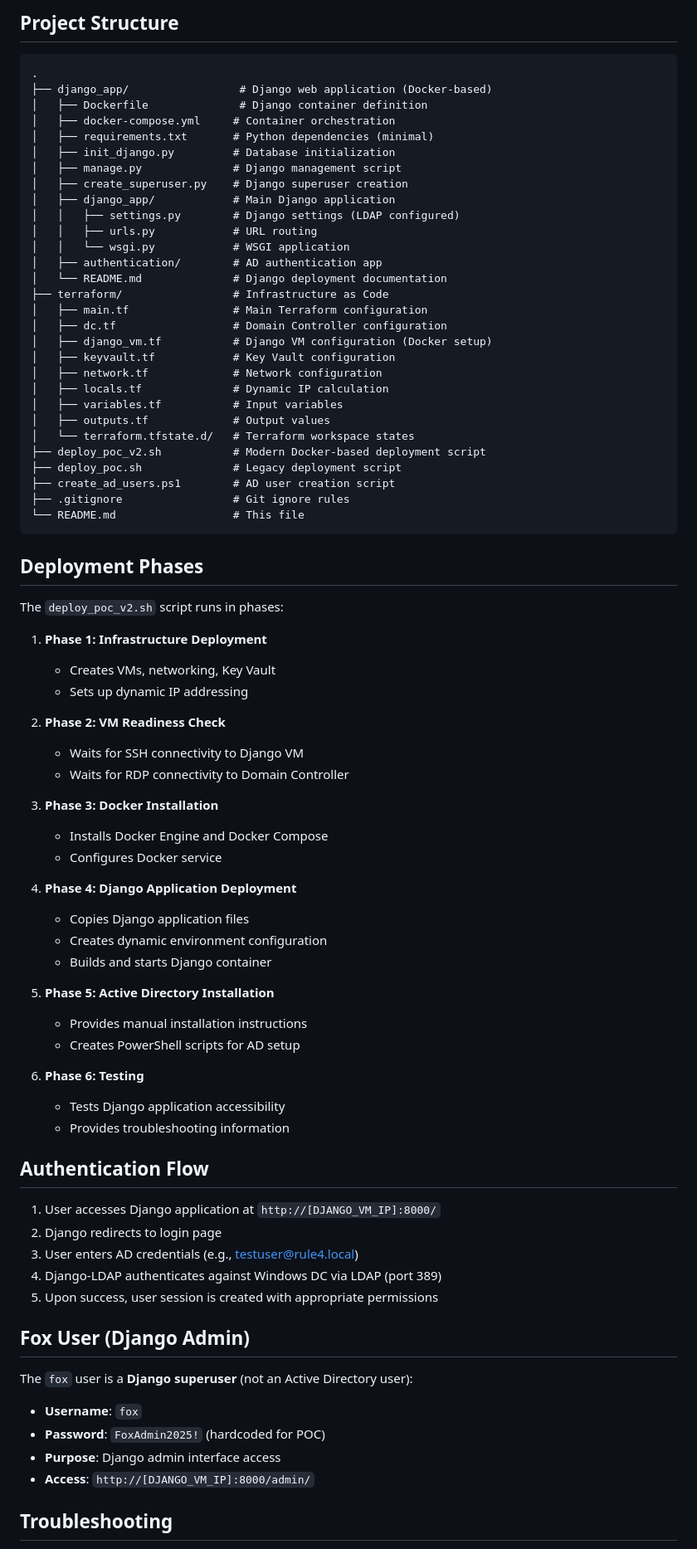
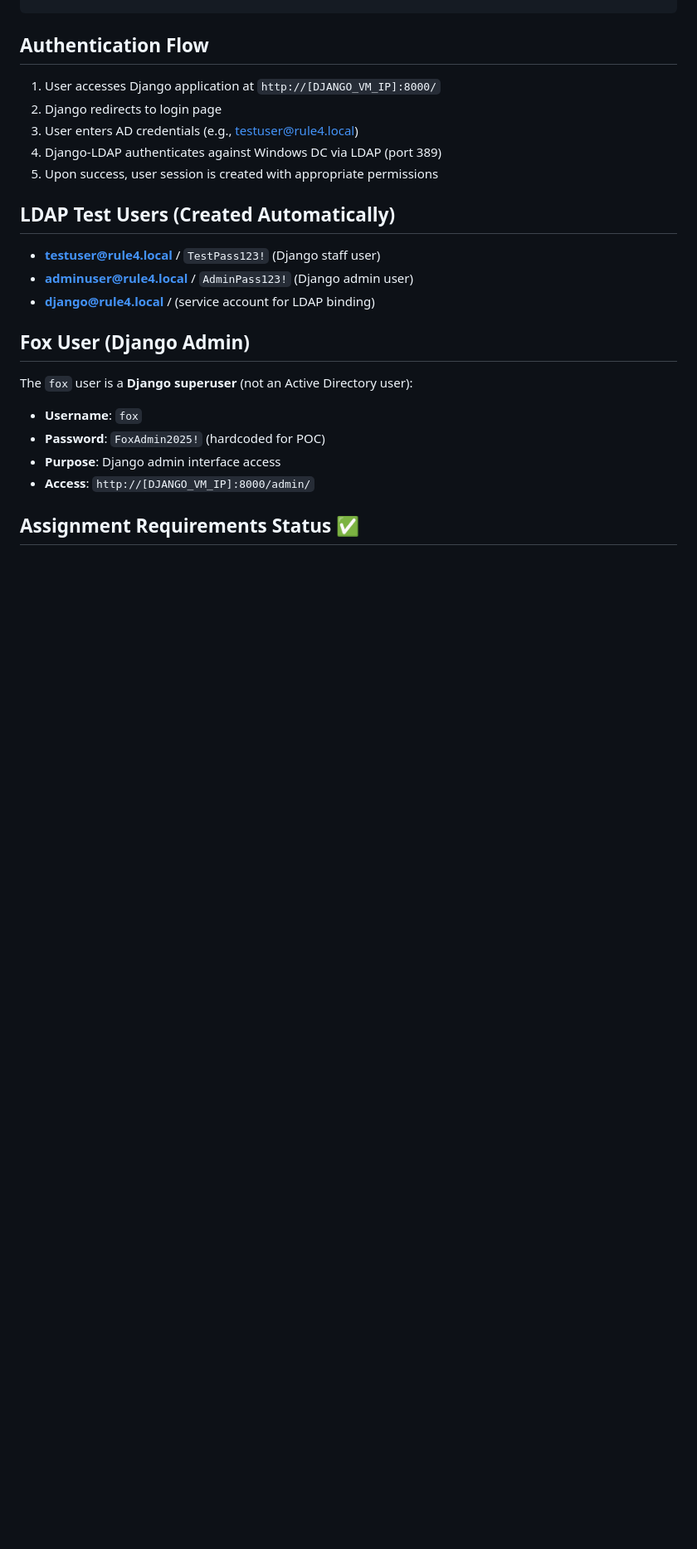
Before and after one commit to jamesrule4/Azure-412345, a Markdown page: README.md, the part around the change printed below. Shown: that part at 83% size. Drawn GitHub-style; blank space fills up the shorter version.

Commit message:
docs: Update README to reflect fully automated LDAP/AD setup

````diff
--- a/README.md
+++ b/README.md
@@ -222,64 +167,3 @@ docker-compose restart
-## Project Structure
-```
-.
-├── django_app/                 # Django web application (Docker-based)
-│   ├── Dockerfile              # Django container definition
-│   ├── docker-compose.yml     # Container orchestration
-│   ├── requirements.txt       # Python dependencies (minimal)
-│   ├── init_django.py         # Database initialization
-│   ├── manage.py              # Django management script
-│   ├── create_superuser.py    # Django superuser creation
-│   ├── django_app/            # Main Django application
-│   │   ├── settings.py        # Django settings (LDAP configured)
-│   │   ├── urls.py            # URL routing
-│   │   └── wsgi.py            # WSGI application
-│   ├── authentication/        # AD authentication app
-│   └── README.md              # Django deployment documentation
-├── terraform/                 # Infrastructure as Code
-│   ├── main.tf                # Main Terraform configuration
-│   ├── dc.tf                  # Domain Controller configuration
-│   ├── django_vm.tf           # Django VM configuration (Docker setup)
-│   ├── keyvault.tf            # Key Vault configuration
-│   ├── network.tf             # Network configuration
-│   ├── locals.tf              # Dynamic IP calculation
-│   ├── variables.tf           # Input variables
-│   ├── outputs.tf             # Output values
-│   └── terraform.tfstate.d/   # Terraform workspace states
-├── deploy_poc_v2.sh           # Modern Docker-based deployment script
-├── deploy_poc.sh              # Legacy deployment script
-├── create_ad_users.ps1        # AD user creation script
-├── .gitignore                 # Git ignore rules
-└── README.md                  # This file
-```
-
-## Deployment Phases
-
-The `deploy_poc_v2.sh` script runs in phases:
-
-1. **Phase 1: Infrastructure Deployment**
-   - Creates VMs, networking, Key Vault
-   - Sets up dynamic IP addressing
-
-2. **Phase 2: VM Readiness Check**
-   - Waits for SSH connectivity to Django VM
-   - Waits for RDP connectivity to Domain Controller
-
-3. **Phase 3: Docker Installation**
-   - Installs Docker Engine and Docker Compose
-   - Configures Docker service
-
-4. **Phase 4: Django Application Deployment**
-   - Copies Django application files
-   - Creates dynamic environment configuration
-   - Builds and starts Django container
-
-5. **Phase 5: Active Directory Installation**
-   - Provides manual installation instructions
-   - Creates PowerShell scripts for AD setup
-
-6. **Phase 6: Testing**
-   - Tests Django application accessibility
-   - Provides troubleshooting information
 
 ## Authentication Flow
 
@@ -289,6 +173,12 @@ The `deploy_poc_v2.sh` script runs in phases:
 4. Django-LDAP authenticates against Windows DC via LDAP (port 389)
 5. Upon success, user session is created with appropriate permissions
 
+## LDAP Test Users (Created Automatically)
+
+- **testuser@rule4.local** / `TestPass123!` (Django staff user)
+- **adminuser@rule4.local** / `AdminPass123!` (Django admin user)
+- **django@rule4.local** / (service account for LDAP binding)
+
 ## Fox User (Django Admin)
 
 The `fox` user is a **Django superuser** (not an Active Directory user):
@@ -297,5 +187,5 @@ The `fox` user is a **Django superuser** (not an Active Directory user):
 - **Purpose**: Django admin interface access
 - **Access**: `http://[DJANGO_VM_IP]:8000/admin/`
 
-## Troubleshooting
+## Assignment Requirements Status ✅
 
````
Also changed, not shown: other parts of README.md (+16 -118 lines).
